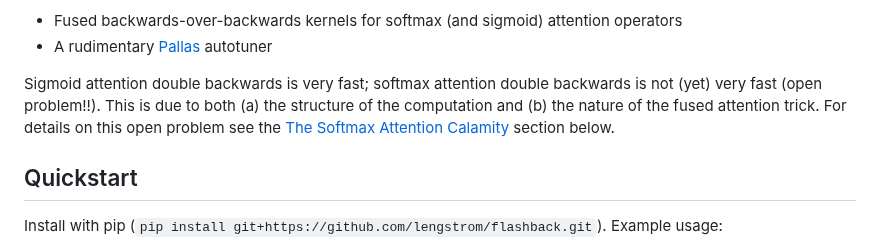
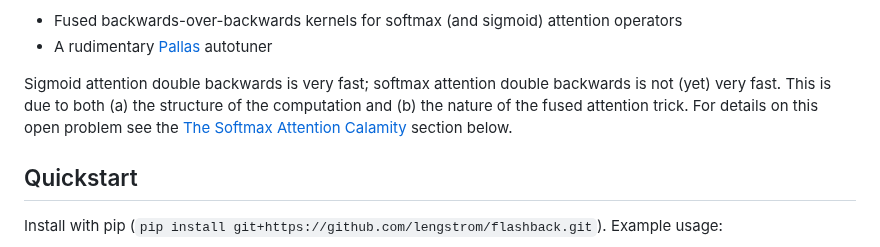
Before and after one commit to 21chenb/flashback, a Markdown page: readme.md, the part around the change. Drawn GitHub-style.

```diff
--- a/readme.md
+++ b/readme.md
@@ -14,7 +14,7 @@ This Jax/Pallas/Triton project extends [fused attention](https://arxiv.org/abs/2
 - Fused backwards-over-backwards kernels for softmax (and sigmoid) attention operators
 - A rudimentary [Pallas](https://docs.jax.dev/en/latest/pallas/index.html) autotuner
 
-Sigmoid attention double backwards is very fast; softmax attention double backwards is not (yet) very fast (open problem!!). This is due to both (a) the structure of the computation and (b) the nature of the fused attention trick. For details on this open problem see the [The Softmax Attention Calamity](#the-softmax-attention-calamity) section below.
+Sigmoid attention double backwards is very fast; softmax attention double backwards is not (yet) very fast. This is due to both (a) the structure of the computation and (b) the nature of the fused attention trick. For details on this open problem see the [The Softmax Attention Calamity](#the-softmax-attention-calamity) section below.
 
 ## Quickstart
 
```
